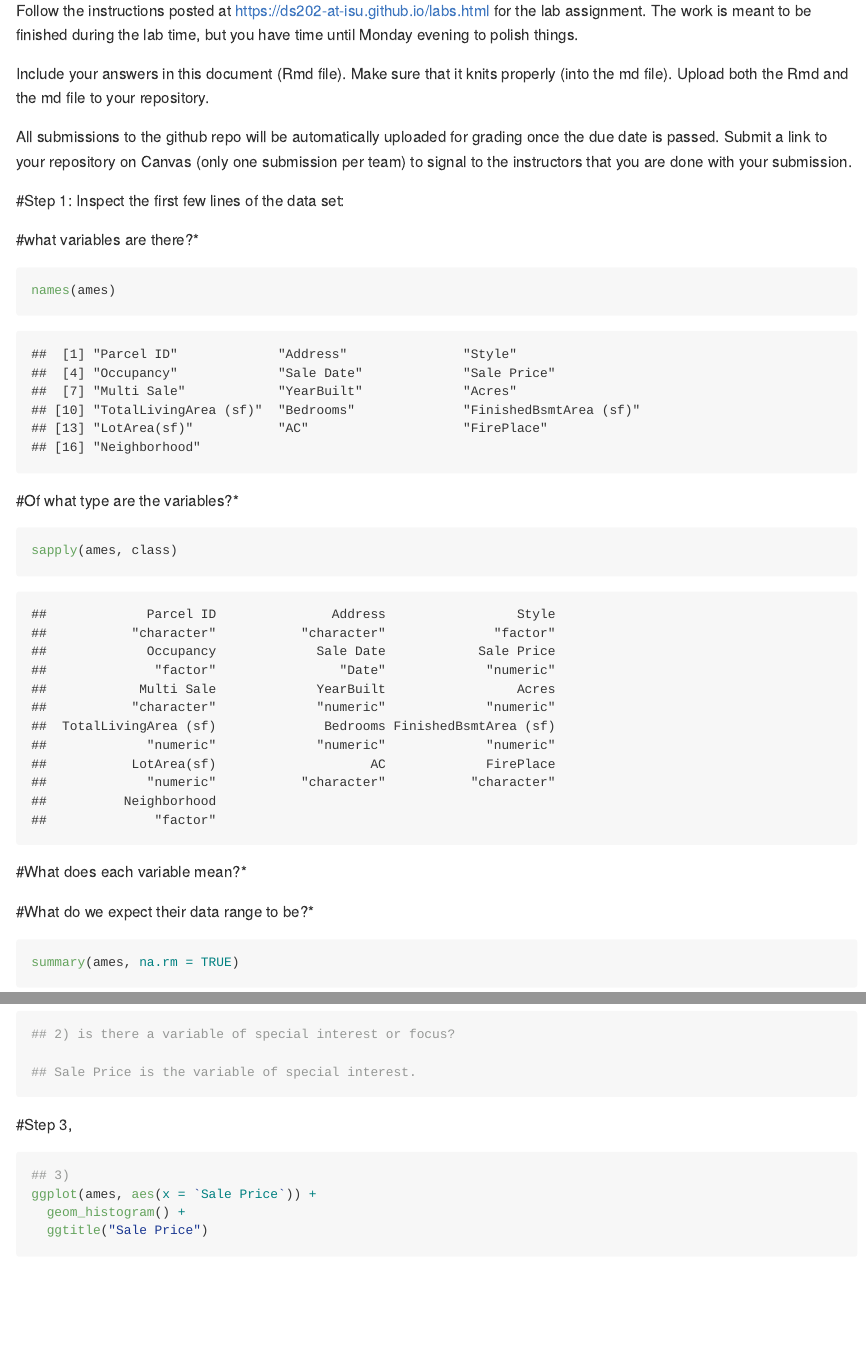
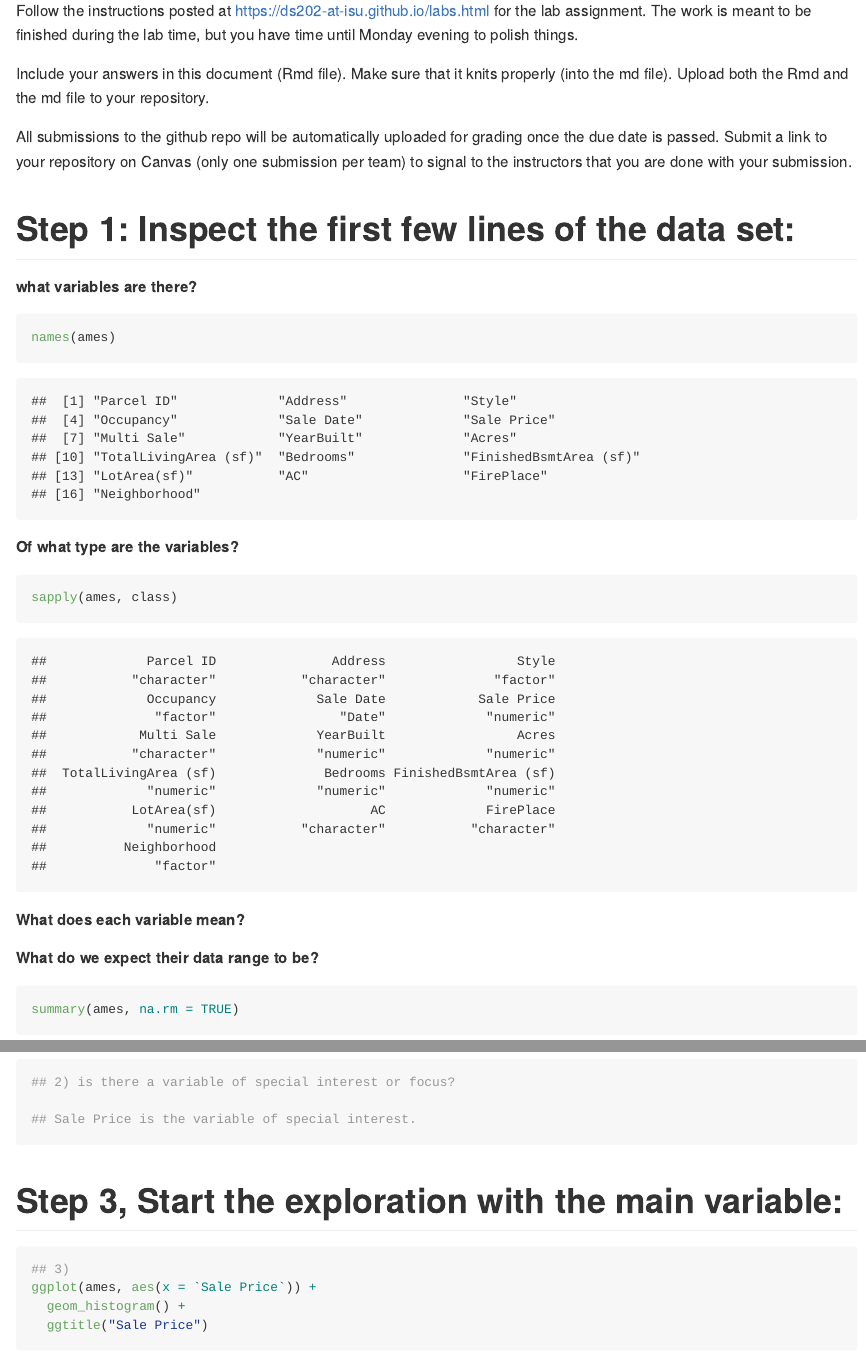
Before and after one commit to DS202-at-ISU/lab-2-team7, an R Markdown document (README.Rmd): the page in a window 1100 px wide, from 110 px down, and a second part further down, joined at a grey line. The pictures show the output file README.md that the author committed with the source, drawn offline in the style of GitHub.

Commit message:
commit R

````diff
--- a/README.Rmd
+++ b/README.Rmd
@@ -26,23 +26,23 @@ library(tidyverse)
 ```
 
 
-#Step 1: Inspect the first few lines of the data set:
+# Step 1: Inspect the first few lines of the data set:
 
-#what variables are there?*
+**what variables are there?**
 ```{R}
 names(ames)
 ```
-#Of what type are the variables?*
+**Of what type are the variables?**
 
 ```{R}
 sapply(ames, class)
 ```
 
-#What does each variable mean?*
+**What does each variable mean?**
 
 
 
-#What do we expect their data range to be?*
+**What do we expect their data range to be?**
 ```{R}
 
 summary(ames, na.rm = TRUE)
@@ -58,8 +58,7 @@ Sale Price is the variable of interest
 ## Sale Price is the variable of special interest.
 ```
 
-#Step 3,
-
+# Step 3, Start the exploration with the main variable:
 
 ```{r}
 ## 3)
````
Also changed, not shown: README.md, README.Rmd (2 more changed lines).
